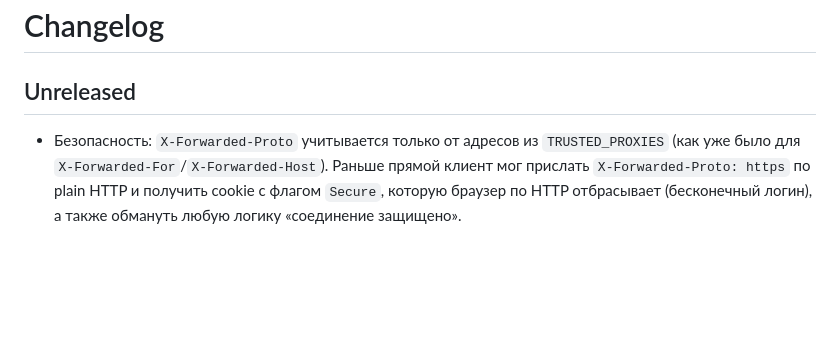
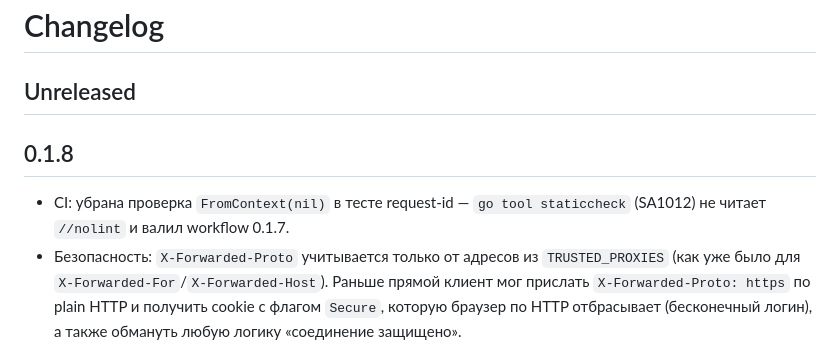
Before and after one commit to Tywed/rssam, a Markdown page: changelog.md, the part around the change. Rendered like a GitHub page; blank space fills up the shorter version.

Commit message:
Release 0.1.8.

```diff
--- a/changelog.md
+++ b/changelog.md
@@ -2,6 +2,9 @@
 
 ## Unreleased
 
+## 0.1.8
+
+- CI: убрана проверка `FromContext(nil)` в тесте request-id — `go tool staticcheck` (SA1012) не читает `//nolint` и валил workflow 0.1.7.
 - Безопасность: `X-Forwarded-Proto` учитывается только от адресов из `TRUSTED_PROXIES` (как уже было для `X-Forwarded-For`/`X-Forwarded-Host`). Раньше прямой клиент мог прислать `X-Forwarded-Proto: https` по plain HTTP и получить cookie с флагом `Secure`, которую браузер по HTTP отбрасывает (бесконечный логин), а также обмануть любую логику «соединение защищено».
 - Запуск: `AUTH_TOKEN=dev-token` (значение из `.env.example`) больше не принимается — сервис не стартует с подсказкой; для локальной разработки `ALLOW_DEV_TOKEN=true`. В `.env.example` токен теперь пустой. Причина: этот токен аутентифицирует как первого пользователя с правами admin, и скопированный пример становился боевым паролем.
 - `go.mod`: `toolchain go1.27.1` — релизы и CI собираются тем же патч-релизом Go, что и разработка (раньше setup-go брал `go 1.27.0` и релиз 0.1.7 был собран более старым toolchain, чем тестировался).
```
